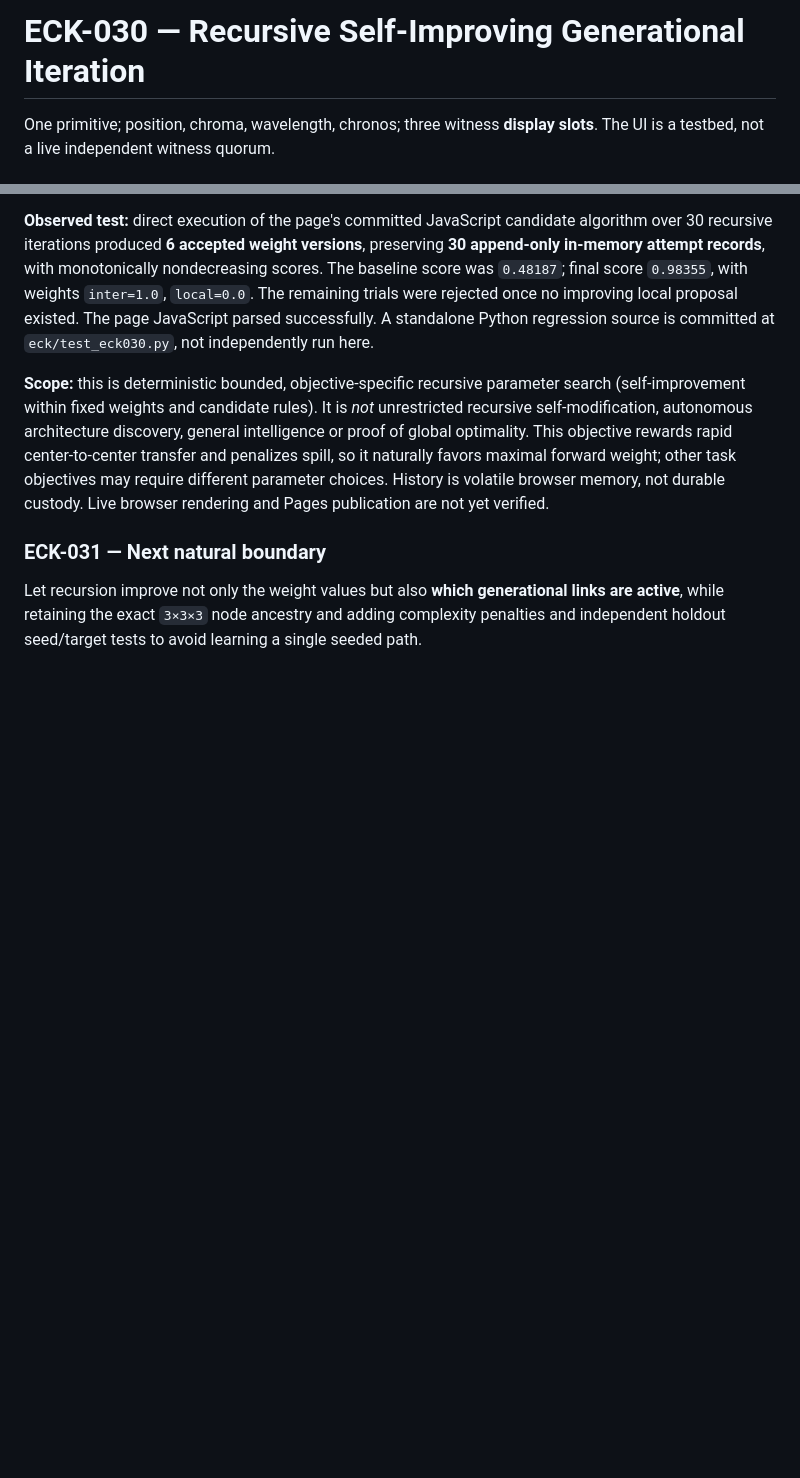
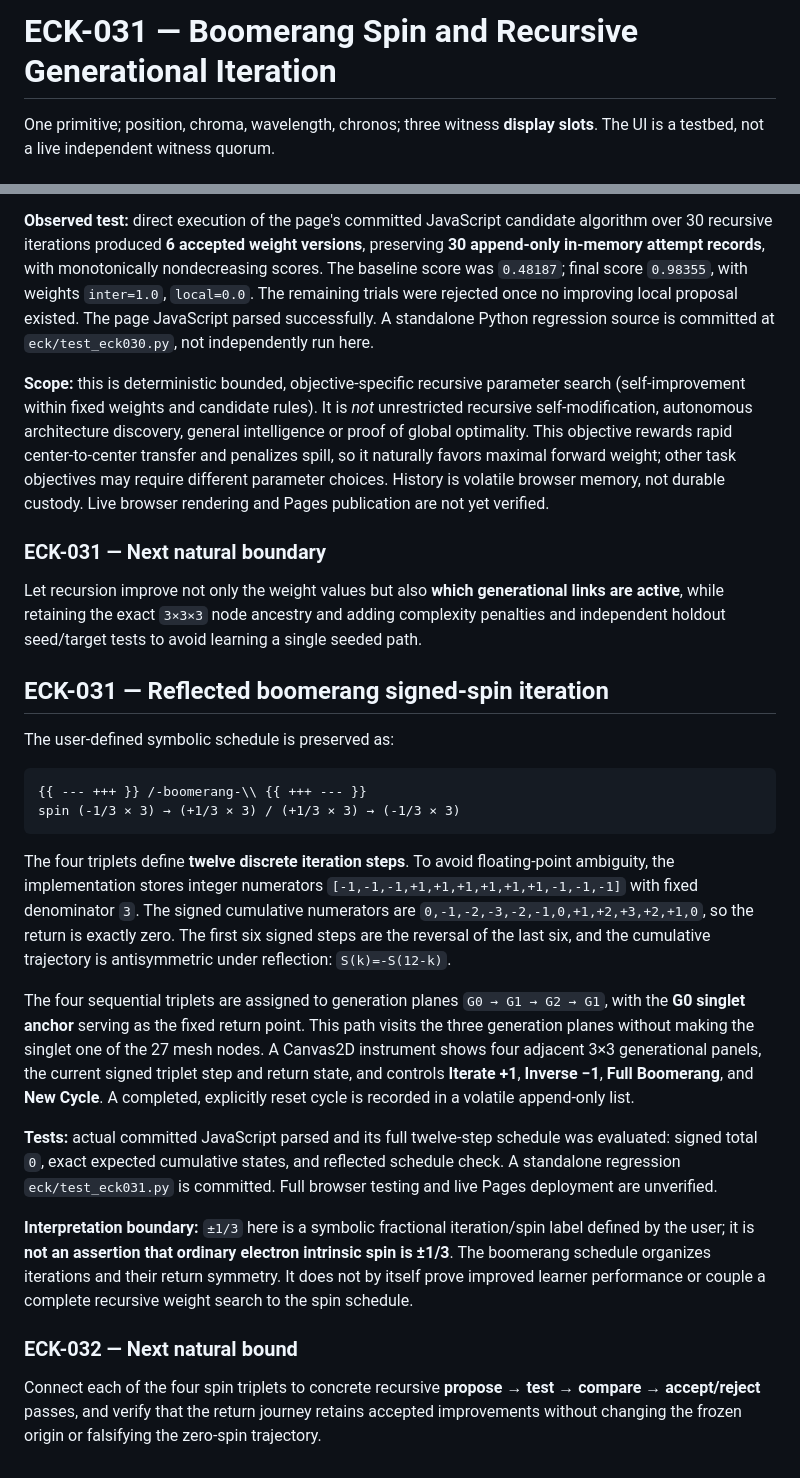
Before and after one commit to DavidWise01/kernels, a Markdown page: eck/README.md, 2 parts joined by grey strips. GitHub-like rendering; blank space fills up the shorter version.

Commit message:
ECK-031: document mirrored boomerang spin, generation triplets and exact return

````diff
--- a/eck/README.md
+++ b/eck/README.md
@@ -1,4 +1,4 @@
-# ECK-030 — Recursive Self-Improving Generational Iteration
+# ECK-031 — Boomerang Spin and Recursive Generational Iteration
 
 One primitive; position, chroma, wavelength, chronos; three witness **display slots**. The UI is a testbed, not a live independent witness quorum.
 
@@ -419,3 +419,24 @@ The Canvas console has **SELF-IMPROVE ONE ITERATION** and **RECURSE ×10** contr
 ### ECK-031 — Next natural boundary
 
 Let recursion improve not only the weight values but also **which generational links are active**, while retaining the exact `3×3×3` node ancestry and adding complexity penalties and independent holdout seed/target tests to avoid learning a single seeded path.
+
+## ECK-031 — Reflected boomerang signed-spin iteration
+
+The user-defined symbolic schedule is preserved as:
+
+```text
+{{ --- +++ }} /-boomerang-\\ {{ +++ --- }}
+spin (-1/3 × 3) → (+1/3 × 3) / (+1/3 × 3) → (-1/3 × 3)
+```
+
+The four triplets define **twelve discrete iteration steps**. To avoid floating-point ambiguity, the implementation stores integer numerators `[-1,-1,-1,+1,+1,+1,+1,+1,+1,-1,-1,-1]` with fixed denominator `3`. The signed cumulative numerators are `0,-1,-2,-3,-2,-1,0,+1,+2,+3,+2,+1,0`, so the return is exactly zero. The first six signed steps are the reversal of the last six, and the cumulative trajectory is antisymmetric under reflection: `S(k)=-S(12-k)`.
+
+The four sequential triplets are assigned to generation planes `G0 → G1 → G2 → G1`, with the **G0 singlet anchor** serving as the fixed return point. This path visits the three generation planes without making the singlet one of the 27 mesh nodes. A Canvas2D instrument shows four adjacent 3×3 generational panels, the current signed triplet step and return state, and controls **Iterate +1**, **Inverse −1**, **Full Boomerang**, and **New Cycle**. A completed, explicitly reset cycle is recorded in a volatile append-only list.
+
+**Tests:** actual committed JavaScript parsed and its full twelve-step schedule was evaluated: signed total `0`, exact expected cumulative states, and reflected schedule check. A standalone regression `eck/test_eck031.py` is committed. Full browser testing and live Pages deployment are unverified.
+
+**Interpretation boundary:** `±1/3` here is a symbolic fractional iteration/spin label defined by the user; it is **not an assertion that ordinary electron intrinsic spin is ±1/3**. The boomerang schedule organizes iterations and their return symmetry. It does not by itself prove improved learner performance or couple a complete recursive weight search to the spin schedule.
+
+### ECK-032 — Next natural bound
+
+Connect each of the four spin triplets to concrete recursive **propose → test → compare → accept/reject** passes, and verify that the return journey retains accepted improvements without changing the frozen origin or falsifying the zero-spin trajectory.
````
